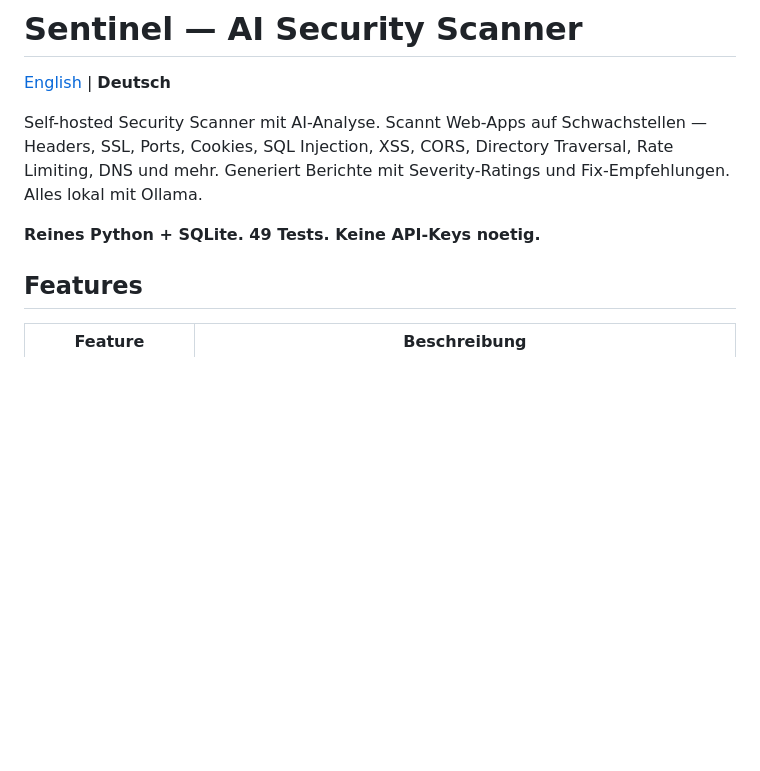
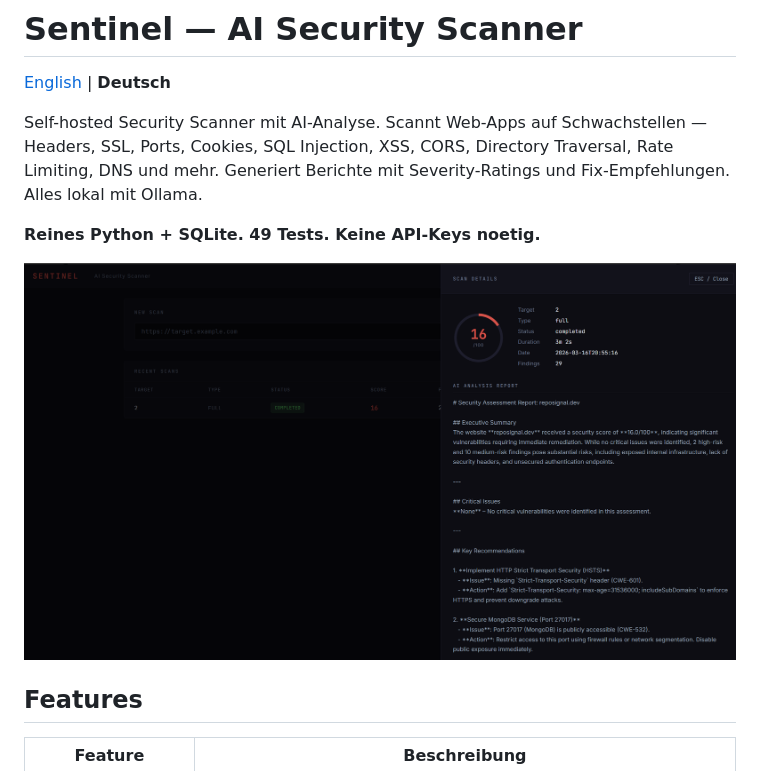
Before and after one commit to timmeck/sentinel, a Markdown page: README.de.md, the part around the change. Rendered like a GitHub page; pictures changed too: docs/dashboard.png (added); blank space fills up the shorter version.

Commit message:
Add dashboard screenshot to READMEs
Co-Authored-By: Claude Opus 4.6 (1M context) <noreply@anthropic.com>

```diff
--- a/README.de.md
+++ b/README.de.md
@@ -5,6 +5,8 @@
 Self-hosted Security Scanner mit AI-Analyse. Scannt Web-Apps auf Schwachstellen — Headers, SSL, Ports, Cookies, SQL Injection, XSS, CORS, Directory Traversal, Rate Limiting, DNS und mehr. Generiert Berichte mit Severity-Ratings und Fix-Empfehlungen. Alles lokal mit Ollama.
 
 **Reines Python + SQLite. 49 Tests. Keine API-Keys noetig.**
+
+![Sentinel Dashboard](docs/dashboard.png)
 
 ## Features
 
```
Also changed, not shown: README.md (+2 -0 lines).
